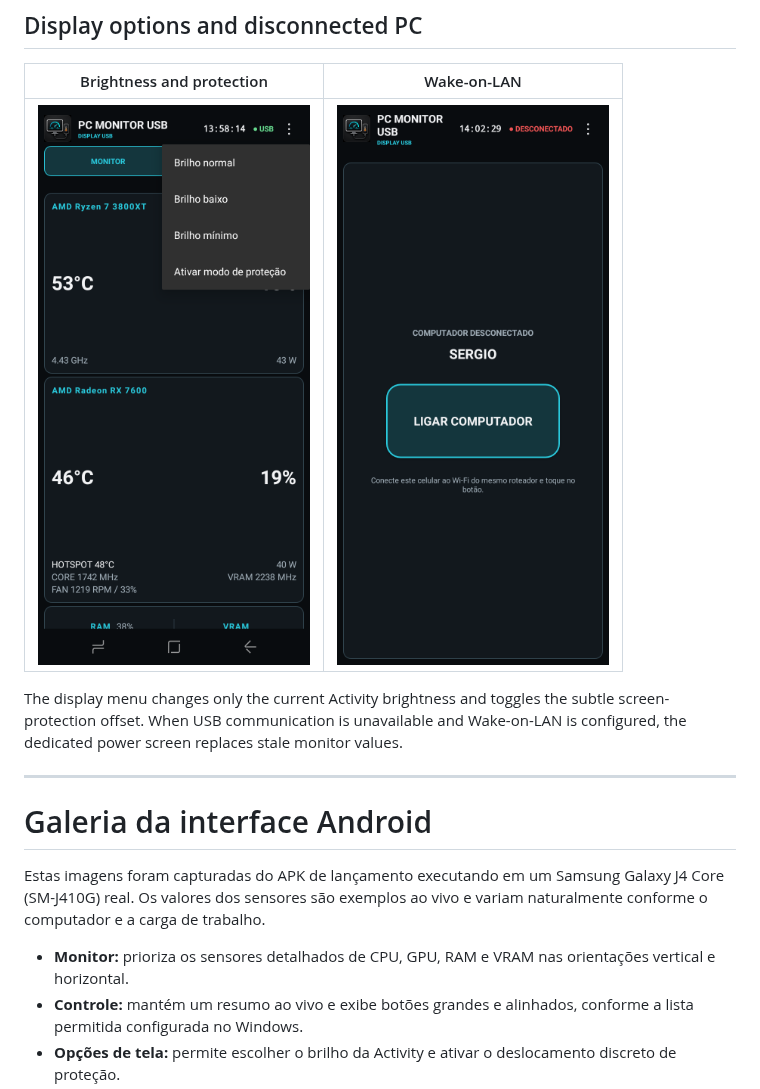
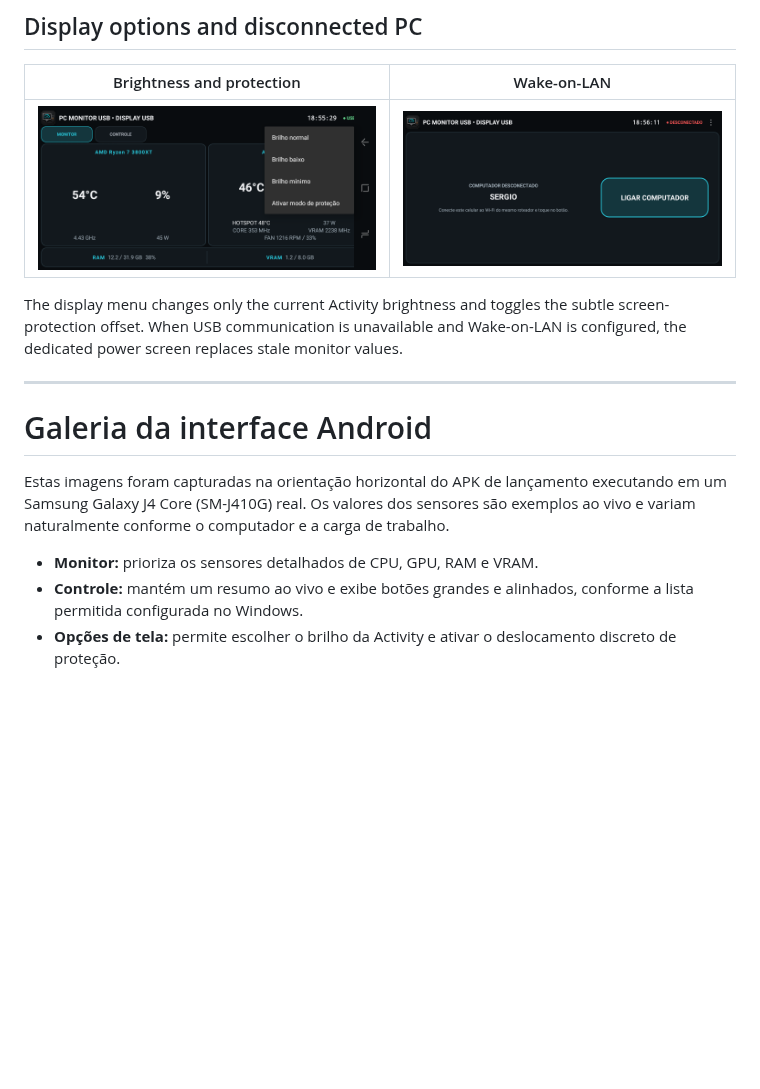
Before and after one commit to Sergio-4213/PCMonitorUSB, a Markdown page: docs/ANDROID-GALLERY.md, the part around one of its changes. Drawn GitHub-style; pictures changed too: docs/screenshots/display-options-landscape.png (added), docs/screenshots/display-options.png (deleted), docs/screenshots/wake-on-lan-landscape.png (added); blank space fills up the shorter version.

```diff
--- a/docs/ANDROID-GALLERY.md
+++ b/docs/ANDROID-GALLERY.md
@@ -22,7 +20,7 @@ Control mode keeps a compact live hardware summary and gives the available space
 
 | Brightness and protection | Wake-on-LAN |
 | --- | --- |
-| <img src="screenshots/display-options.png" alt="Android brightness and screen-protection menu" width="320"> | <img src="screenshots/wake-on-lan.png" alt="Disconnected Wake-on-LAN screen" width="320"> |
+| <img src="screenshots/display-options-landscape.png" alt="Android brightness and screen-protection menu in landscape orientation" width="680"> | <img src="screenshots/wake-on-lan-landscape.png" alt="Disconnected Wake-on-LAN screen in landscape orientation" width="680"> |
 
 The display menu changes only the current Activity brightness and toggles the subtle screen-protection offset. When USB communication is unavailable and Wake-on-LAN is configured, the dedicated power screen replaces stale monitor values.
 
@@ -30,9 +28,9 @@ The display menu changes only the current Activity brightness and toggles the su
 
 # Galeria da interface Android
 
-Estas imagens foram capturadas do APK de lançamento executando em um Samsung Galaxy J4 Core (SM-J410G) real. Os valores dos sensores são exemplos ao vivo e variam naturalmente conforme o computador e a carga de trabalho.
+Estas imagens foram capturadas na orientação horizontal do APK de lançamento executando em um Samsung Galaxy J4 Core (SM-J410G) real. Os valores dos sensores são exemplos ao vivo e variam naturalmente conforme o computador e a carga de trabalho.
 
-- **Monitor:** prioriza os sensores detalhados de CPU, GPU, RAM e VRAM nas orientações vertical e horizontal.
+- **Monitor:** prioriza os sensores detalhados de CPU, GPU, RAM e VRAM.
 - **Controle:** mantém um resumo ao vivo e exibe botões grandes e alinhados, conforme a lista permitida configurada no Windows.
 - **Opções de tela:** permite escolher o brilho da Activity e ativar o deslocamento discreto de proteção.
 - **Ligar computador:** substitui os valores antigos quando o USB está desconectado e o Wake-on-LAN foi configurado.
```
Also changed, not shown: other parts of docs/ANDROID-GALLERY.md (+4 -6 lines), README.md (+3 -7 lines), README.pt-BR.md (+3 -7 lines), docs/screenshots/control-portrait.png (deleted), docs/screenshots/monitor-portrait.png (deleted).
